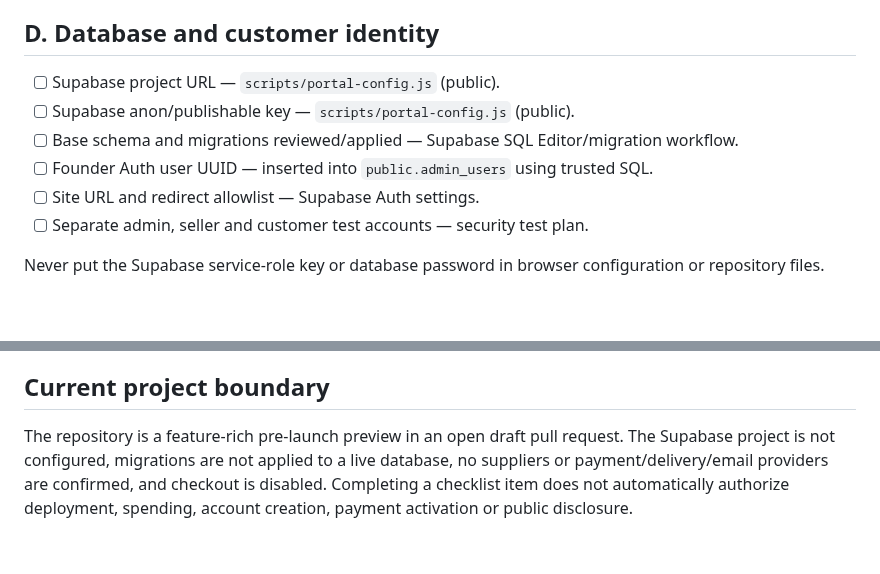
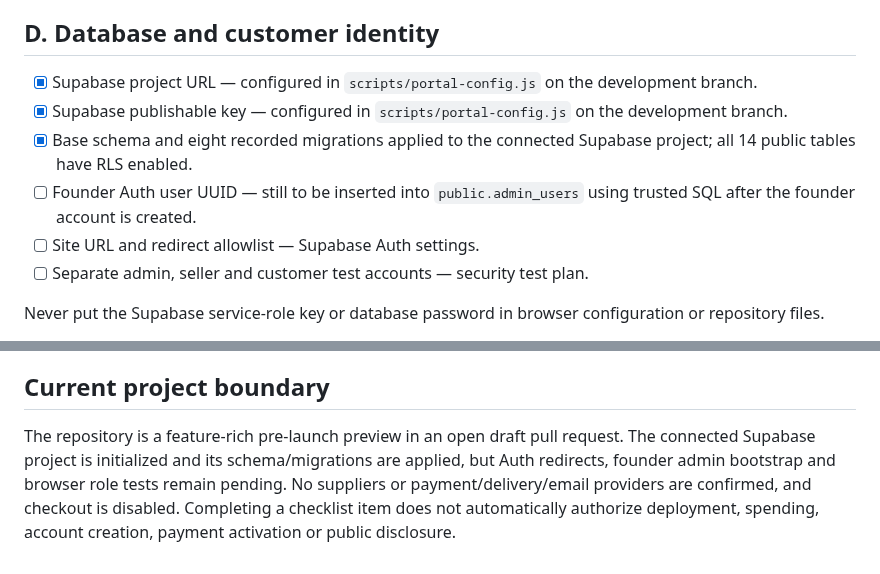
Before and after one commit to Marfenckysbot/Beths-pet-store, a Markdown page: docs/FOUNDER-HANDOFF-CHECKLIST.md, 2 parts joined by grey strips. Rendered like a GitHub page; blank space fills up the shorter version.

Commit message:
Update founder checklist with completed Supabase setup

```diff
--- a/docs/FOUNDER-HANDOFF-CHECKLIST.md
+++ b/docs/FOUNDER-HANDOFF-CHECKLIST.md
@@ -53,10 +53,10 @@ Integration destination: seller portal/product records and the catalogue. Do not
 
 ## D. Database and customer identity
 
-- [ ] Supabase project URL — `scripts/portal-config.js` (public).
-- [ ] Supabase anon/publishable key — `scripts/portal-config.js` (public).
-- [ ] Base schema and migrations reviewed/applied — Supabase SQL Editor/migration workflow.
-- [ ] Founder Auth user UUID — inserted into `public.admin_users` using trusted SQL.
+- [x] Supabase project URL — configured in `scripts/portal-config.js` on the development branch.
+- [x] Supabase publishable key — configured in `scripts/portal-config.js` on the development branch.
+- [x] Base schema and eight recorded migrations applied to the connected Supabase project; all 14 public tables have RLS enabled.
+- [ ] Founder Auth user UUID — still to be inserted into `public.admin_users` using trusted SQL after the founder account is created.
 - [ ] Site URL and redirect allowlist — Supabase Auth settings.
 - [ ] Separate admin, seller and customer test accounts — security test plan.
 
@@ -116,4 +116,4 @@ Destination: server-side email adapter, consent-aware analytics configuration an
 
 ## Current project boundary
 
-The repository is a feature-rich pre-launch preview in an open draft pull request. The Supabase project is not configured, migrations are not applied to a live database, no suppliers or payment/delivery/email providers are confirmed, and checkout is disabled. Completing a checklist item does not automatically authorize deployment, spending, account creation, payment activation or public disclosure.
+The repository is a feature-rich pre-launch preview in an open draft pull request. The connected Supabase project is initialized and its schema/migrations are applied, but Auth redirects, founder admin bootstrap and browser role tests remain pending. No suppliers or payment/delivery/email providers are confirmed, and checkout is disabled. Completing a checklist item does not automatically authorize deployment, spending, account creation, payment activation or public disclosure.
```
